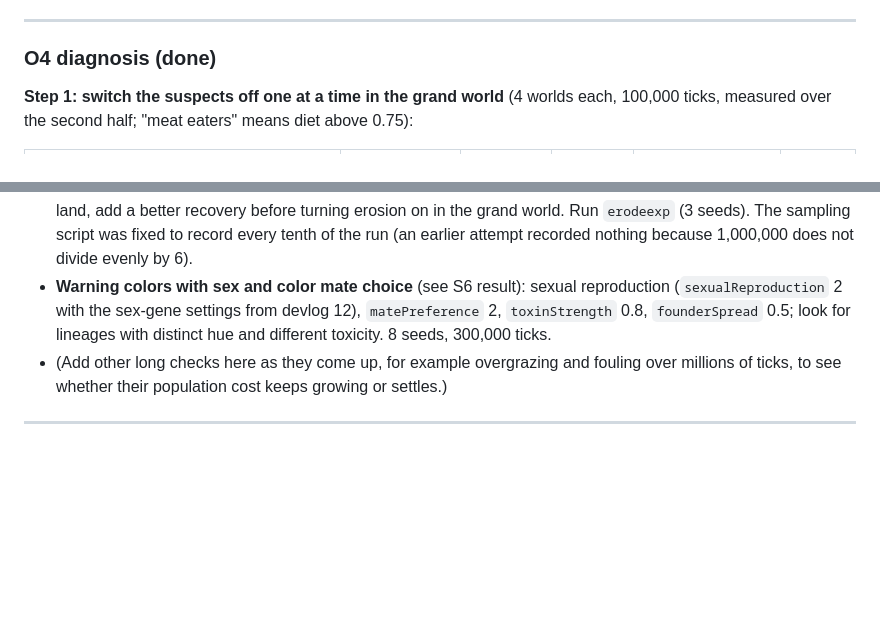
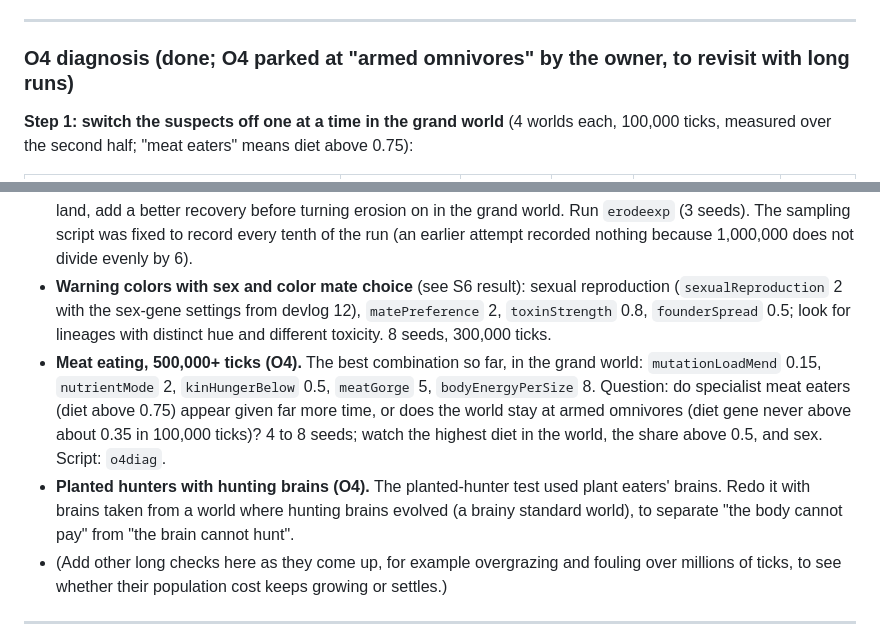
Before and after one commit to ge0ffr3y/evolution-sim, a Markdown page: docs/plans/phase-8e-ecology.md, 2 parts joined by grey strips. GitHub-like rendering; blank space fills up the shorter version.

Commit message:
Phase 8e (Opus batch): devlog 0014, O4 parked with long runs deferred
Co-Authored-By: Claude Opus 5.5 <noreply@anthropic.com>

```diff
--- a/docs/plans/phase-8e-ecology.md
+++ b/docs/plans/phase-8e-ecology.md
@@ -203,7 +203,7 @@ Where destroyed things go (all checked by the conservation test to 1e-9 with all
 
 ---
 
-### O4 diagnosis (done)
+### O4 diagnosis (done; O4 parked at "armed omnivores" by the owner, to revisit with long runs)
 
 **Step 1: switch the suspects off one at a time in the grand world** (4 worlds each, 100,000 ticks, measured over the second half; "meat eaters" means diet above 0.75):
 
@@ -378,6 +378,8 @@ Built: `meatGorge` (meat bites this many times bigger, so a hunter eats most of
 
 - **Erosion, 1,000,000 ticks.** Question: does worn ground level off at a stable share, or keep climbing, with the gentlest default (`erosionRate` 0.00001, recovery 0.00004) in the grand world? So far about 15% is worn at 300,000 ticks and still rising. If it levels off at 20 to 30% the default is fine; if it keeps climbing toward most of the land, add a better recovery before turning erosion on in the grand world. Run `erodeexp` (3 seeds). The sampling script was fixed to record every tenth of the run (an earlier attempt recorded nothing because 1,000,000 does not divide evenly by 6).
 - **Warning colors with sex and color mate choice** (see S6 result): sexual reproduction (`sexualReproduction` 2 with the sex-gene settings from devlog 12), `matePreference` 2, `toxinStrength` 0.8, `founderSpread` 0.5; look for lineages with distinct hue and different toxicity. 8 seeds, 300,000 ticks.
+- **Meat eating, 500,000+ ticks (O4).** The best combination so far, in the grand world: `mutationLoadMend` 0.15, `nutrientMode` 2, `kinHungerBelow` 0.5, `meatGorge` 5, `bodyEnergyPerSize` 8. Question: do specialist meat eaters (diet above 0.75) appear given far more time, or does the world stay at armed omnivores (diet gene never above about 0.35 in 100,000 ticks)? 4 to 8 seeds; watch the highest diet in the world, the share above 0.5, and sex. Script: `o4diag`.
+- **Planted hunters with hunting brains (O4).** The planted-hunter test used plant eaters' brains. Redo it with brains taken from a world where hunting brains evolved (a brainy standard world), to separate "the body cannot pay" from "the brain cannot hunt".
 - (Add other long checks here as they come up, for example overgrazing and fouling over millions of ticks, to see whether their population cost keeps growing or settles.)
 
 ---
```
Also changed, not shown: docs/devlog/0014-opus-batch.md (added, +51 -0 lines).
